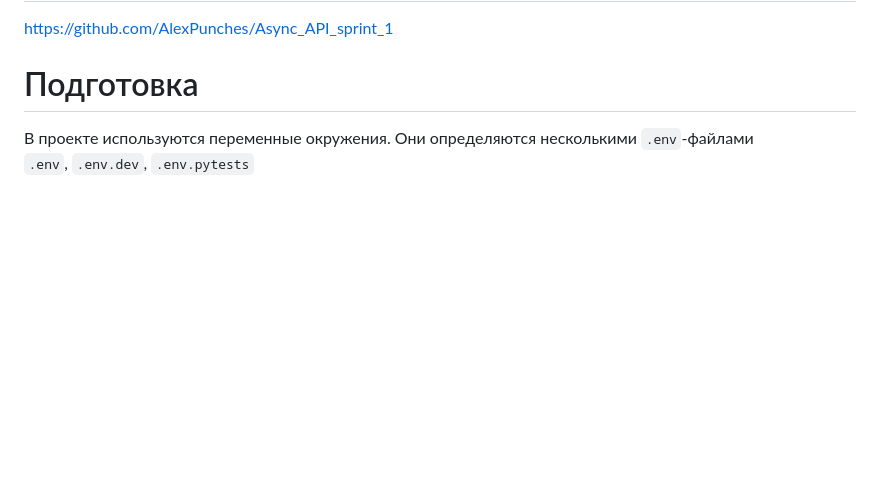
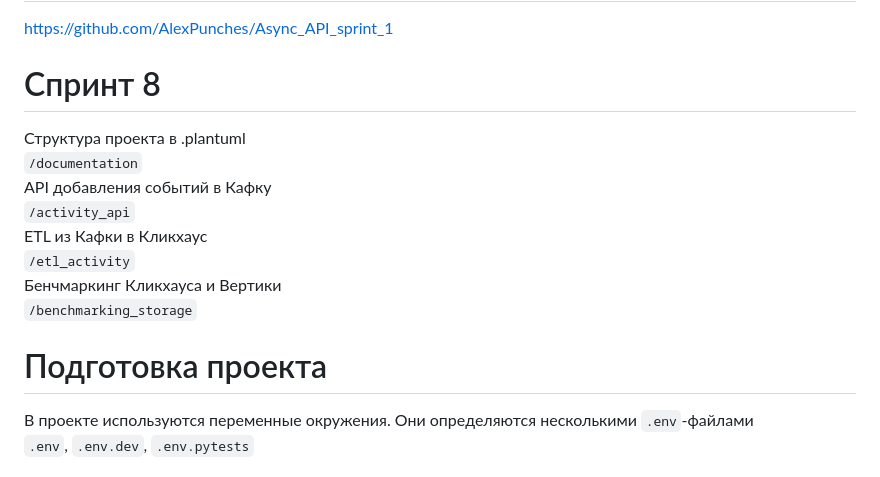
Before and after one commit to zhovtanovskaya/AlexPunches_Async_API_sprint_1, a Markdown page: README.md, the part around the change. Drawn GitHub-style; blank space fills up the shorter version.

Commit message:
обновить редми

```diff
--- a/README.md
+++ b/README.md
@@ -2,7 +2,18 @@
 # Репозиторий
 [https://github.com/AlexPunches/Async_API_sprint_1](https://github.com/AlexPunches/Async_API_sprint_1)
 
-# Подготовка
+# Спринт 8
+
+Структура проекта в .plantuml
+`/documentation`
+API добавления событий в Кафку
+`/activity_api`
+ETL из Кафки в Кликхаус
+`/etl_activity`
+Бенчмаркинг Кликхауса и Вертики
+`/benchmarking_storage`
+
+# Подготовка проекта
 
 В проекте используются переменные окружения. Они определяются несколькими  `.env`-файлами
 `.env`, `.env.dev`, `.env.pytests`
```
